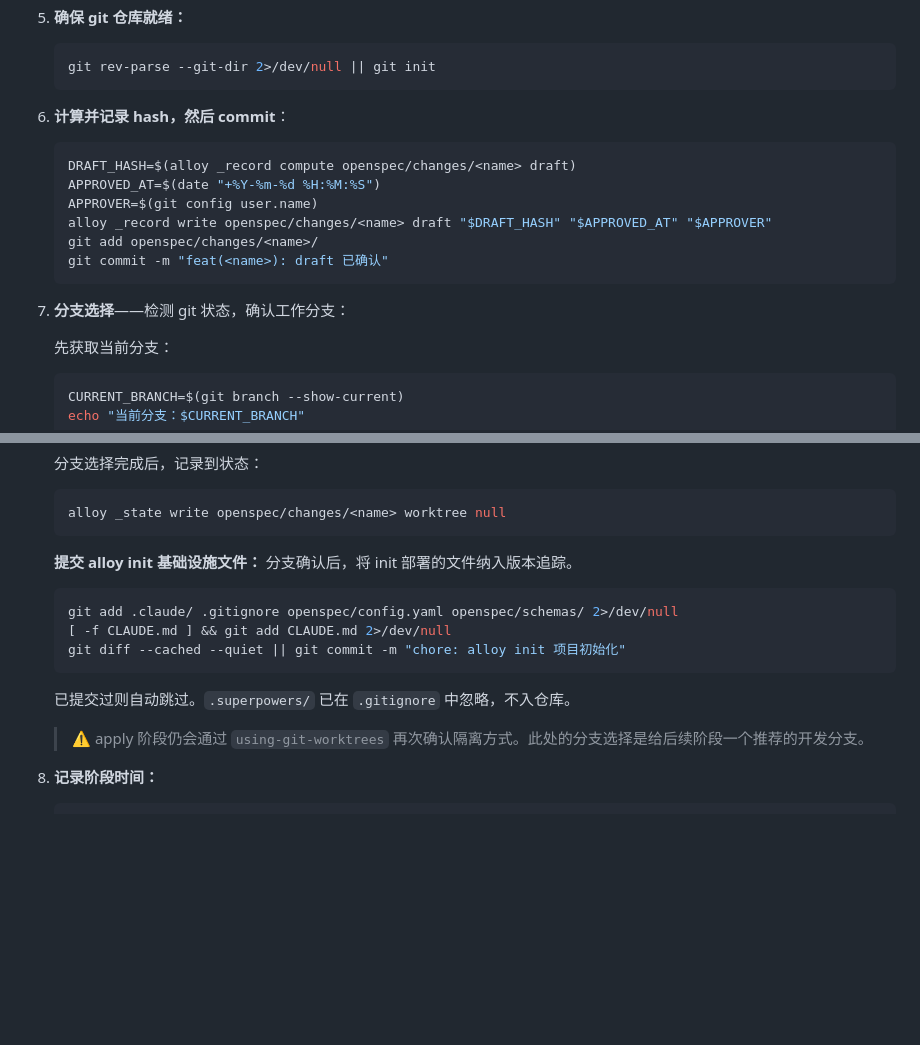
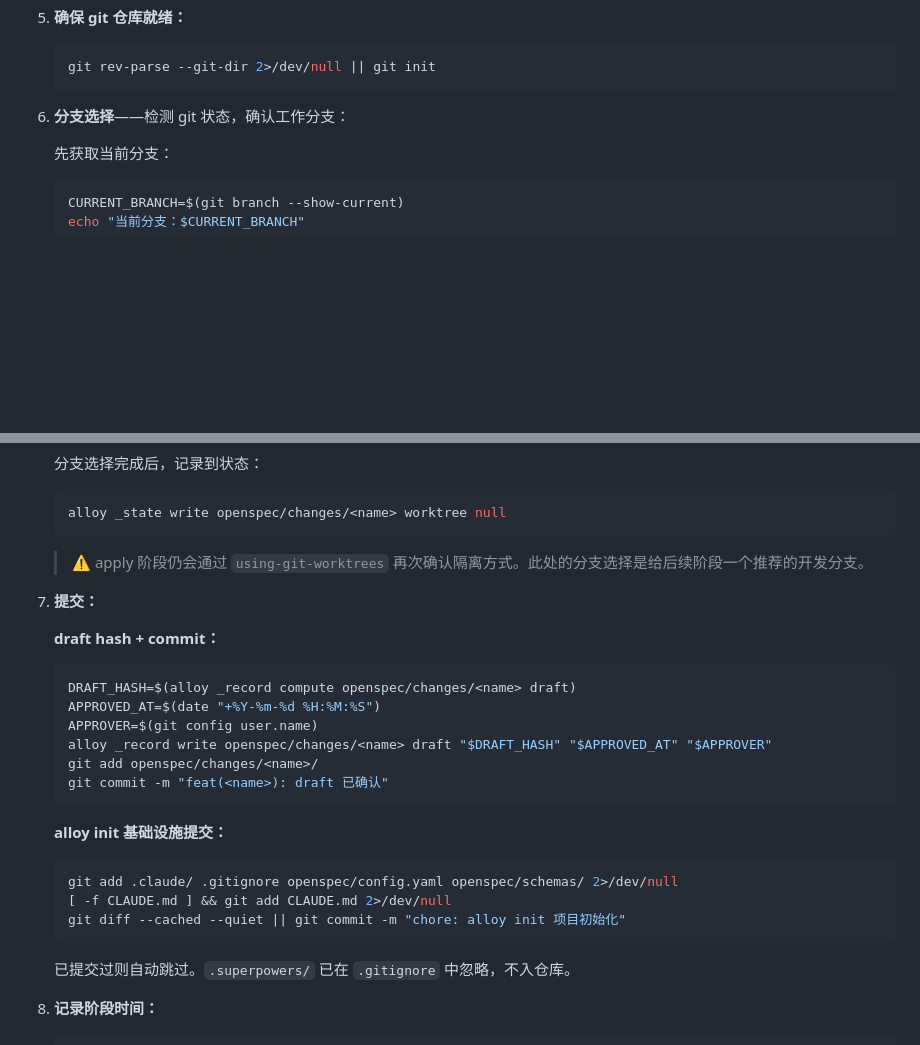
Before and after one commit to Rushing0711/alloy, a Markdown page: commands/alloy/start.md, 2 parts joined by grey strips. GitHub-like rendering; blank space fills up the shorter version.

Commit message:
fix(start): 分支选择提到 draft commit 之前，确保全部提交落在正确分支
调整 step 6/7 顺序：先选分支，后提交 draft + 基础设施。

Co-Authored-By: Claude Opus 4.7 <noreply@anthropic.com>

````diff
--- a/commands/alloy/start.md
+++ b/commands/alloy/start.md
@@ -121,17 +121,7 @@ echo "SESSION_START=$(date "+%Y-%m-%d %H:%M:%S")"
    git rev-parse --git-dir 2>/dev/null || git init
    ```
 
-6. **计算并记录 hash，然后 commit**：
-   ```bash
-   DRAFT_HASH=$(alloy _record compute openspec/changes/<name> draft)
-   APPROVED_AT=$(date "+%Y-%m-%d %H:%M:%S")
-   APPROVER=$(git config user.name)
-   alloy _record write openspec/changes/<name> draft "$DRAFT_HASH" "$APPROVED_AT" "$APPROVER"
-   git add openspec/changes/<name>/
-   git commit -m "feat(<name>): draft 已确认"
-   ```
-
-7. **分支选择**——检测 git 状态，确认工作分支：
+6. **分支选择**——检测 git 状态，确认工作分支：
 
    先获取当前分支：
    ```bash
@@ -163,15 +153,27 @@ echo "SESSION_START=$(date "+%Y-%m-%d %H:%M:%S")"
    alloy _state write openspec/changes/<name> worktree null
    ```
 
-   **提交 alloy init 基础设施文件：** 分支确认后，将 init 部署的文件纳入版本追踪。
+   > ⚠️ apply 阶段仍会通过 `using-git-worktrees` 再次确认隔离方式。此处的分支选择是给后续阶段一个推荐的开发分支。
+
+7. **提交：**
+
+   **draft hash + commit：**
+   ```bash
+   DRAFT_HASH=$(alloy _record compute openspec/changes/<name> draft)
+   APPROVED_AT=$(date "+%Y-%m-%d %H:%M:%S")
+   APPROVER=$(git config user.name)
+   alloy _record write openspec/changes/<name> draft "$DRAFT_HASH" "$APPROVED_AT" "$APPROVER"
+   git add openspec/changes/<name>/
+   git commit -m "feat(<name>): draft 已确认"
+   ```
+
+   **alloy init 基础设施提交：**
    ```bash
    git add .claude/ .gitignore openspec/config.yaml openspec/schemas/ 2>/dev/null
    [ -f CLAUDE.md ] && git add CLAUDE.md 2>/dev/null
    git diff --cached --quiet || git commit -m "chore: alloy init 项目初始化"
    ```
    已提交过则自动跳过。`.superpowers/` 已在 `.gitignore` 中忽略，不入仓库。
-
-   > ⚠️ apply 阶段仍会通过 `using-git-worktrees` 再次确认隔离方式。此处的分支选择是给后续阶段一个推荐的开发分支。
 
 8. **记录阶段时间：**
    ```bash
````
Also changed, not shown: docs/alloy-design.md (+4 -3 lines).
